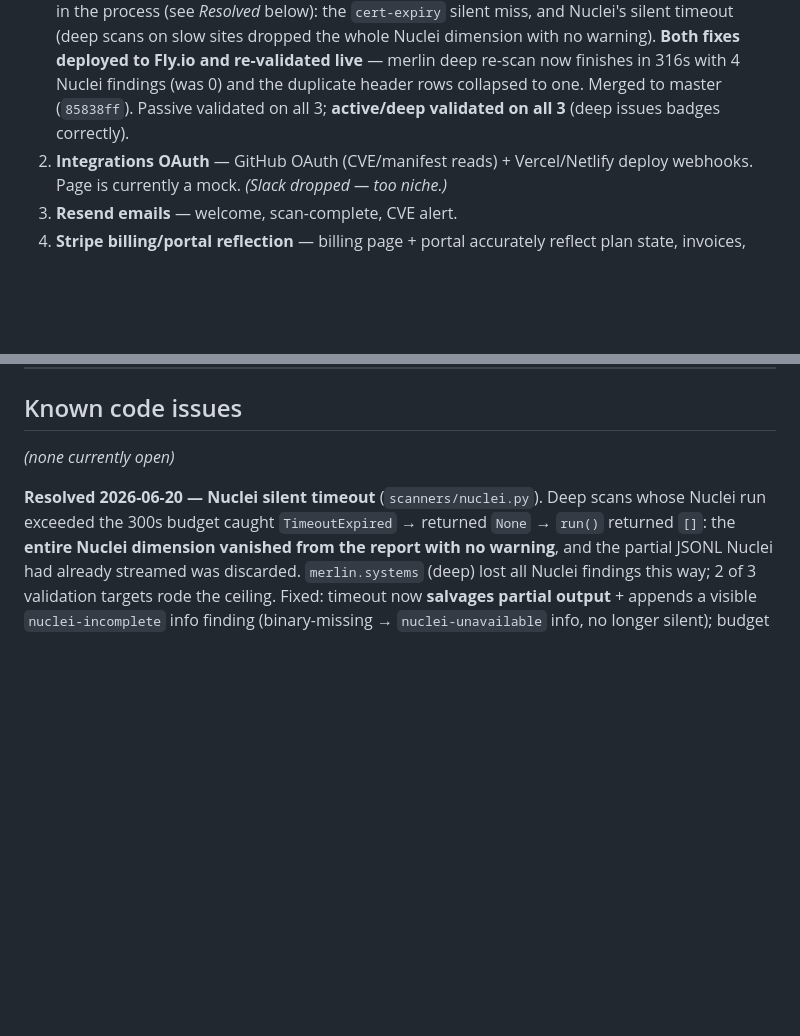
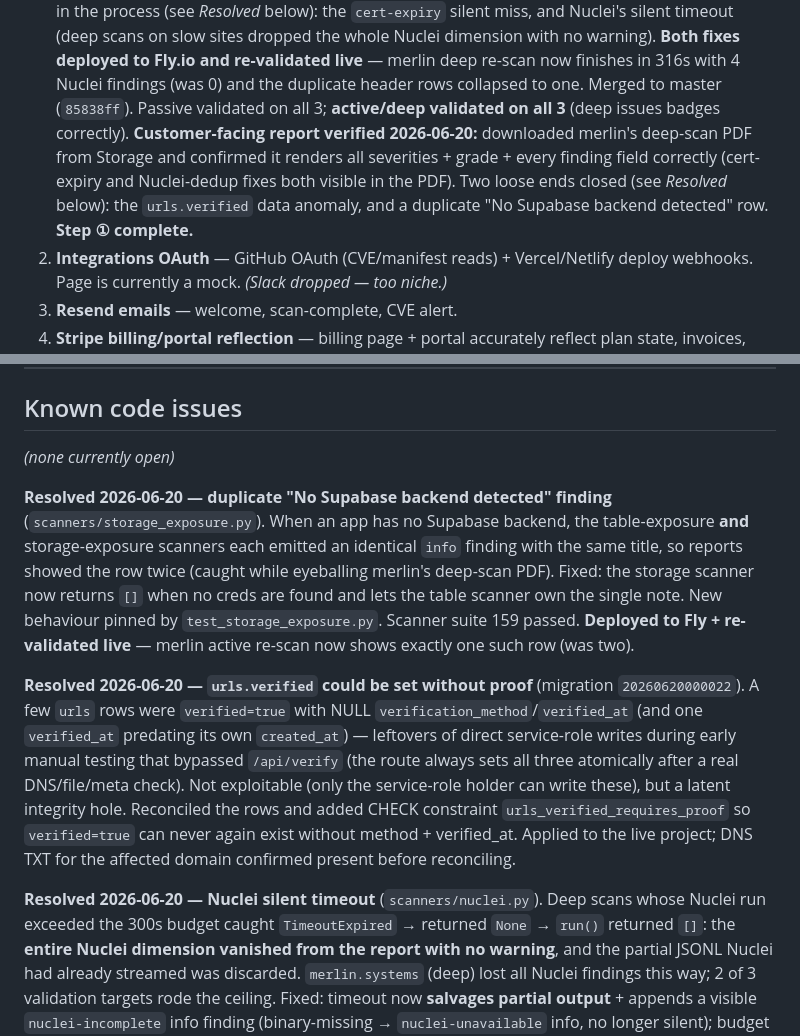
Before and after one commit to WorkFlowAutomationNetwork/vibe-check, a Markdown page: PROJECT_STATUS.md, 2 parts joined by grey strips. Rendered like a GitHub page; blank space fills up the shorter version.

Commit message:
docs: close step ① — report rendering verified, two loose ends resolved
Co-Authored-By: Claude Opus 4.8 <noreply@anthropic.com>

```diff
--- a/PROJECT_STATUS.md
+++ b/PROJECT_STATUS.md
@@ -109,7 +109,11 @@ All `(app)` pages are server components wired to real Supabase data; all `(auth)
    and re-validated live** — merlin deep re-scan now finishes in 316s with 4 Nuclei
    findings (was 0) and the duplicate header rows collapsed to one. Merged to master
    (`85838ff`). Passive validated on all 3; **active/deep validated on all 3** (deep
-   issues badges correctly).
+   issues badges correctly). **Customer-facing report verified 2026-06-20:** downloaded
+   merlin's deep-scan PDF from Storage and confirmed it renders all severities + grade +
+   every finding field correctly (cert-expiry and Nuclei-dedup fixes both visible in the
+   PDF). Two loose ends closed (see *Resolved* below): the `urls.verified` data anomaly,
+   and a duplicate "No Supabase backend detected" row. **Step ① complete.**
 2. **Integrations OAuth** — GitHub OAuth (CVE/manifest reads) + Vercel/Netlify deploy
    webhooks. Page is currently a mock. *(Slack dropped — too niche.)*
 3. **Resend emails** — welcome, scan-complete, CVE alert.
@@ -153,6 +157,10 @@ Honest claims that **are** backed: SSL/security headers, exposed endpoints (Supa
 ## Known code issues
 
 *(none currently open)*
+
+**Resolved 2026-06-20 — duplicate "No Supabase backend detected" finding** (`scanners/storage_exposure.py`). When an app has no Supabase backend, the table-exposure **and** storage-exposure scanners each emitted an identical `info` finding with the same title, so reports showed the row twice (caught while eyeballing merlin's deep-scan PDF). Fixed: the storage scanner now returns `[]` when no creds are found and lets the table scanner own the single note. New behaviour pinned by `test_storage_exposure.py`. Scanner suite 159 passed. **Deployed to Fly + re-validated live** — merlin active re-scan now shows exactly one such row (was two).
+
+**Resolved 2026-06-20 — `urls.verified` could be set without proof** (migration `20260620000022`). A few `urls` rows were `verified=true` with NULL `verification_method`/`verified_at` (and one `verified_at` predating its own `created_at`) — leftovers of direct service-role writes during early manual testing that bypassed `/api/verify` (the route always sets all three atomically after a real DNS/file/meta check). Not exploitable (only the service-role holder can write these), but a latent integrity hole. Reconciled the rows and added CHECK constraint `urls_verified_requires_proof` so `verified=true` can never again exist without method + verified_at. Applied to the live project; DNS TXT for the affected domain confirmed present before reconciling.
 
 **Resolved 2026-06-20 — Nuclei silent timeout** (`scanners/nuclei.py`). Deep scans whose
 Nuclei run exceeded the 300s budget caught `TimeoutExpired` → returned `None` → `run()`
```
